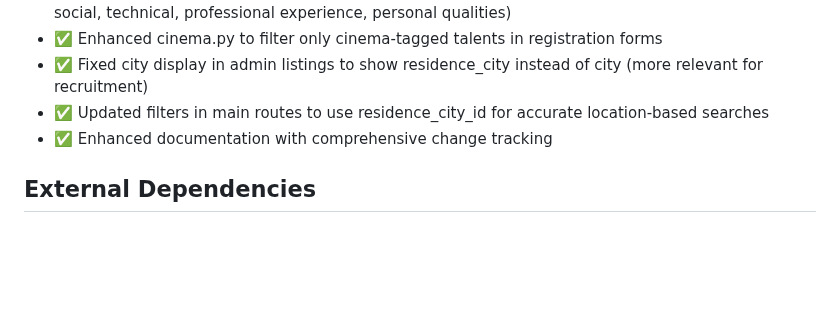
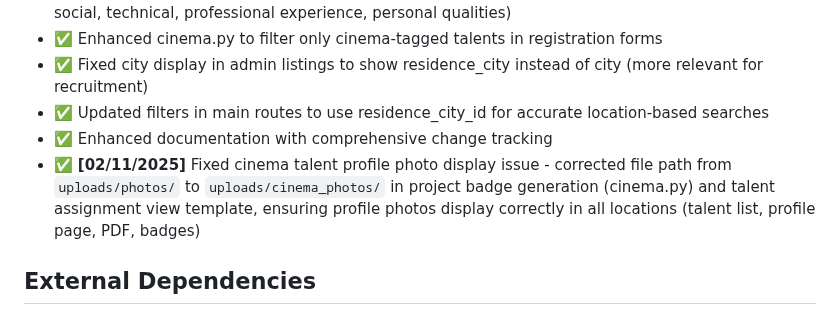
Before and after one commit to moa-digitalagency/Talento, a Markdown page: replit.md, the part around the change. GitHub-like rendering; blank space fills up the shorter version.

```diff
--- a/replit.md
+++ b/replit.md
@@ -69,6 +69,7 @@ The platform manages two sets of location data for each user:
 - ✅ Fixed city display in admin listings to show residence_city instead of city (more relevant for recruitment)
 - ✅ Updated filters in main routes to use residence_city_id for accurate location-based searches
 - ✅ Enhanced documentation with comprehensive change tracking
+- ✅ **[02/11/2025]** Fixed cinema talent profile photo display issue - corrected file path from `uploads/photos/` to `uploads/cinema_photos/` in project badge generation (cinema.py) and talent assignment view template, ensuring profile photos display correctly in all locations (talent list, profile page, PDF, badges)
 
 ## External Dependencies
 
```
